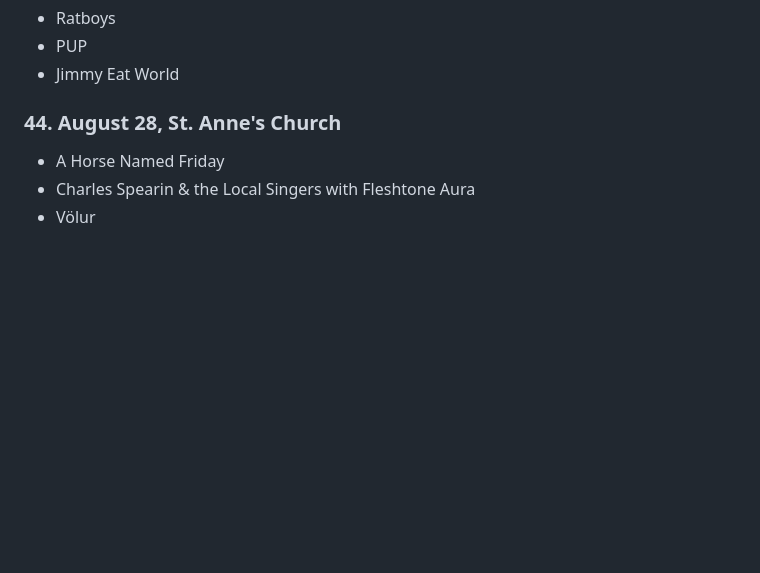
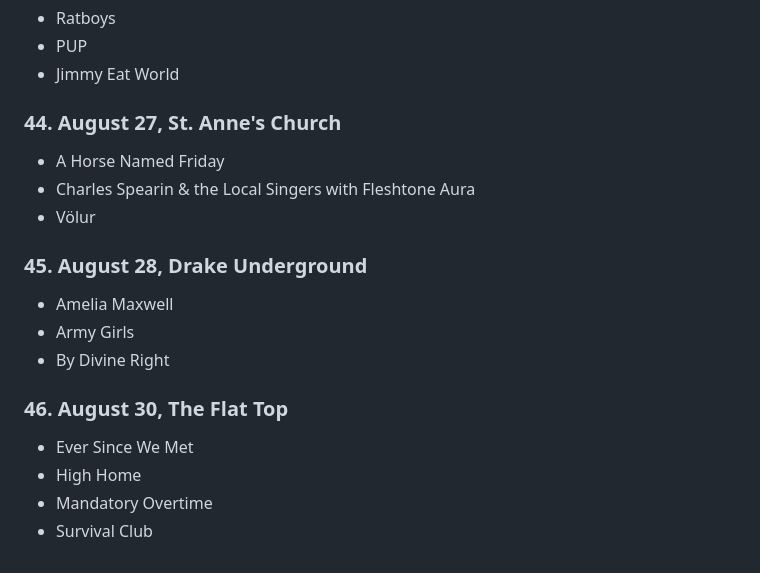
Before and after one commit to phrichards/phrichards.github.io, a Markdown page: shows/2026.md, the part around the change. Rendered like a GitHub page; blank space fills up the shorter version.

```diff
--- a/shows/2026.md
+++ b/shows/2026.md
@@ -242,8 +242,21 @@
 - PUP
 - Jimmy Eat World
 
-### 44. August 28, St. Anne's Church
+### 44. August 27, St. Anne's Church
 
 - A Horse Named Friday
 - Charles Spearin & the Local Singers with Fleshtone Aura
 - Völur
+
+### 45. August 28, Drake Underground
+
+- Amelia Maxwell
+- Army Girls
+- By Divine Right
+
+### 46. August 30, The Flat Top
+
+- Ever Since We Met
+- High Home
+- Mandatory Overtime
+- Survival Club
```
